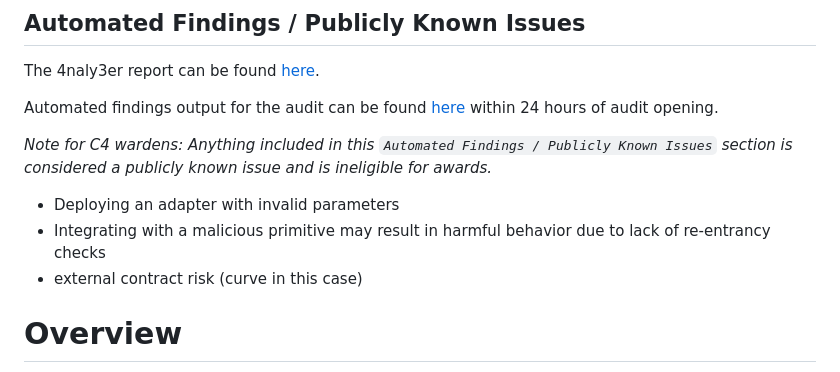
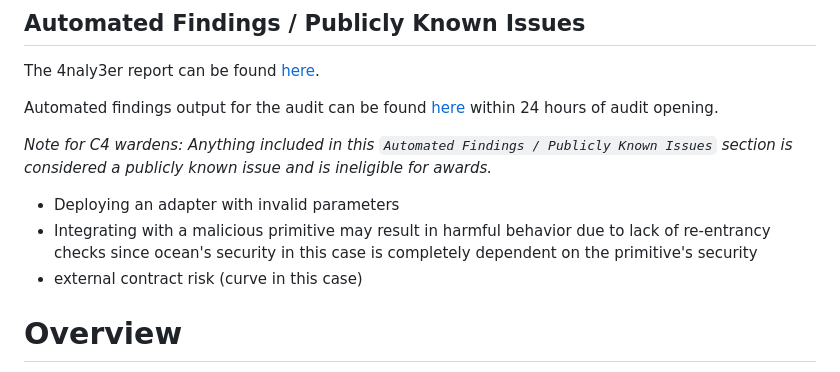
Before and after one commit to code-423n4/2023-11-shellprotocol, a Markdown page: README.md, the part around the change. Rendered like a GitHub page.

Commit message:
chore: minor: update

```diff
--- a/README.md
+++ b/README.md
@@ -23,7 +23,7 @@ Automated findings output for the audit can be found [here](https://github.com/c
 _Note for C4 wardens: Anything included in this `Automated Findings / Publicly Known Issues` section is considered a publicly known issue and is ineligible for awards._
 
 * Deploying an adapter with invalid parameters
-* Integrating with a malicious primitive may result in harmful behavior due to lack of re-entrancy checks
+* Integrating with a malicious primitive may result in harmful behavior due to lack of re-entrancy checks since ocean's security in this case is completely dependent on the primitive's security
 * external contract risk (curve in this case)
 
 
```
